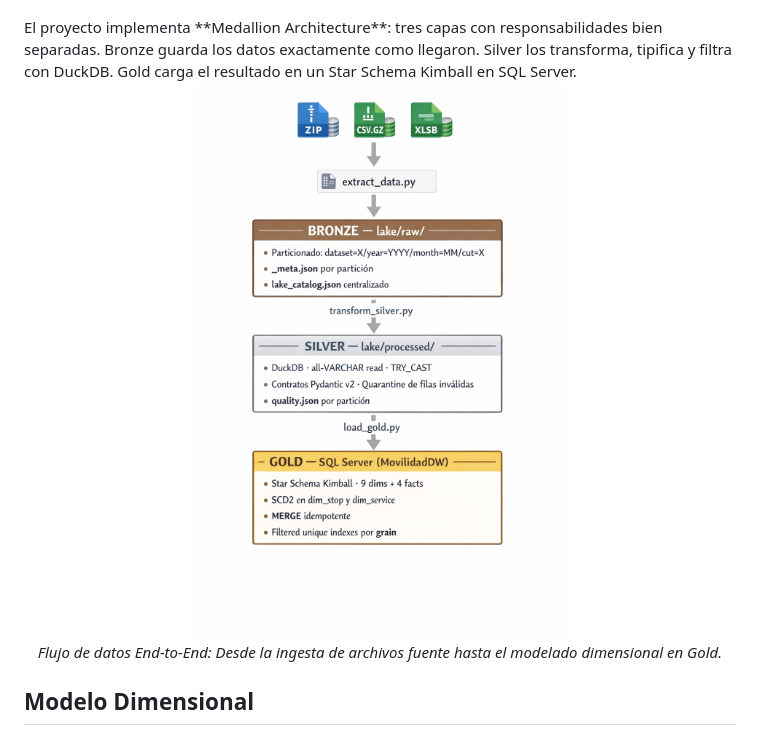
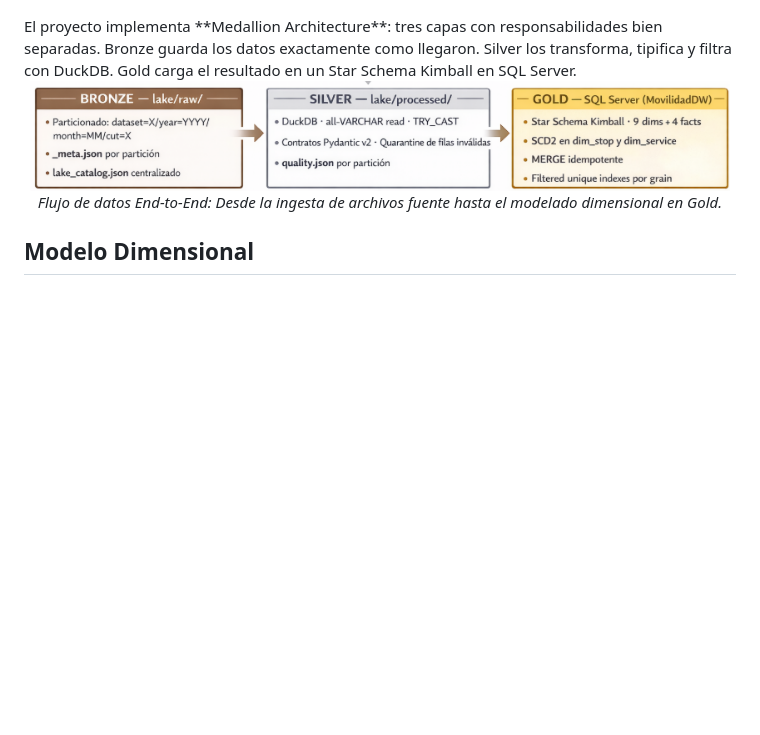
Before and after one commit to lu1spereir4/Data_Lakehouse_Movilidad_Publica_Santiago, a Markdown page: README.md, the part around the change. GitHub-like rendering; pictures changed too: docs/medallion-architecture.jpg (deleted), docs/medallion-architecture.png (added); blank space fills up the shorter version.

```diff
--- a/README.md
+++ b/README.md
@@ -19,7 +19,7 @@ Pipeline de datos end-to-end sobre los **50.5 millones de registros** mensuales
 El proyecto implementa **Medallion Architecture**: tres capas con responsabilidades bien separadas. Bronze guarda los datos exactamente como llegaron. Silver los transforma, tipifica y filtra con DuckDB. Gold carga el resultado en un Star Schema Kimball en SQL Server.
 
 <div align="center">
-  <img src="docs/medallion-architecture.jpg" alt="Arquitectura Medallón DTPM" width="700px">
+  <img src="docs/medallion-architecture.png" alt="Arquitectura Medallón DTPM" width="700px">
   <p><i>Flujo de datos End-to-End: Desde la ingesta de archivos fuente hasta el modelado dimensional en Gold.</i></p>
 </div>
 
```
